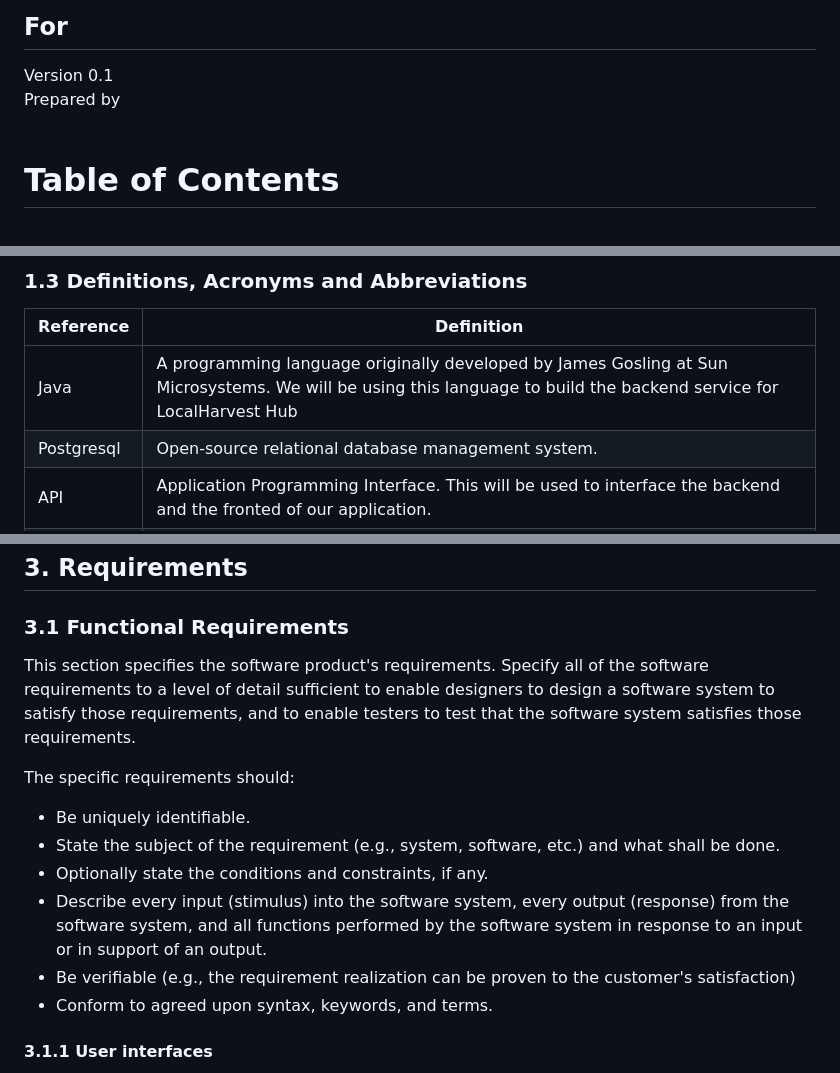
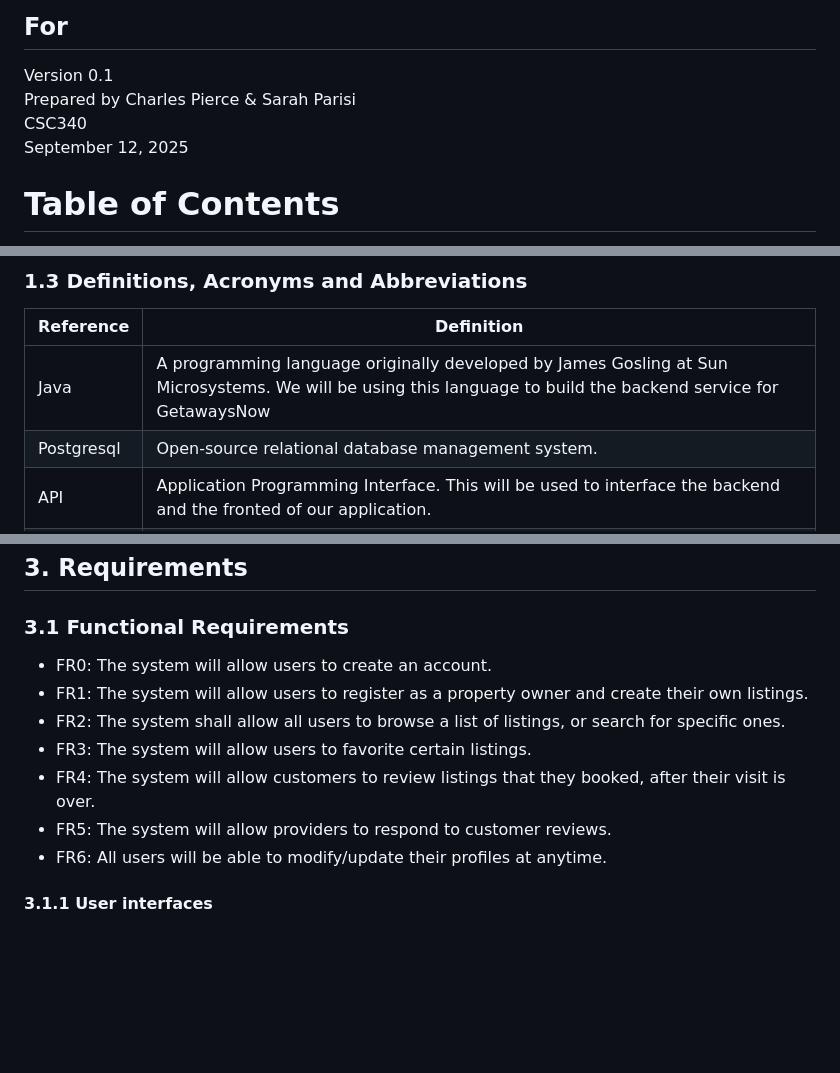
Before and after one commit to c-pierce-1/Team5, a Markdown page: doc/GetawaysNowSRS.md, 3 parts joined by grey strips. Drawn GitHub-style; blank space fills up the shorter version.

Commit message:
Edited section 3.1

```diff
--- a/doc/GetawaysNowSRS.md
+++ b/doc/GetawaysNowSRS.md
@@ -2,9 +2,9 @@
 ## For <project name>
 
 Version 0.1
-Prepared by <author>
-<organization>
-<date created>
+Prepared by Charles Pierce & Sarah Parisi
+CSC340
+September 12, 2025
 
 Table of Contents
 =================
@@ -61,7 +61,7 @@ Property owners can:
 ### 1.3 Definitions, Acronyms and Abbreviations
 | Reference  | Definition                                                                                                                                                                         |
 |------------|------------------------------------------------------------------------------------------------------------------------------------------------------------------------------------|
-| Java       | A programming language originally developed by James Gosling at Sun Microsystems. We will be using this language to build the backend service for LocalHarvest Hub                 |
+| Java       | A programming language originally developed by James Gosling at Sun Microsystems. We will be using this language to build the backend service for GetawaysNow                |
 | Postgresql | Open-source relational database management system.                                                                                                                                 |
 | API        | Application Programming Interface. This will be used to interface the backend and the fronted of our application.                                                                  |
 | HTML       | Hypertext Markup Language. This is the code that will be used to structure and design the web application and its content.                                                         |
@@ -114,15 +114,13 @@ The following assumptions and dependencies may impact the system’s requirement
 ## 3. Requirements
 
 ### 3.1 Functional Requirements
-This section specifies the software product's requirements. Specify all of the software requirements to a level of detail sufficient to enable designers to design a software system to satisfy those requirements, and to enable testers to test that the software system satisfies those requirements.
-
-The specific requirements should:
-* Be uniquely identifiable.
-* State the subject of the requirement (e.g., system, software, etc.) and what shall be done.
-* Optionally state the conditions and constraints, if any.
-* Describe every input (stimulus) into the software system, every output (response) from the software system, and all functions performed by the software system in response to an input or in support of an output.
-* Be verifiable (e.g., the requirement realization can be proven to the customer's satisfaction)
-* Conform to agreed upon syntax, keywords, and terms.
+* FR0: The system will allow users to create an account.
+* FR1: The system will allow users to register as a property owner and create their own listings.
+* FR2: The system shall allow all users to browse a list of listings, or search for specific ones.
+* FR3: The system will allow users to favorite certain listings.
+* FR4: The system will allow customers to review listings that they booked, after their visit is over.
+* FR5: The system will allow providers to respond to customer reviews.
+* FR6: All users will be able to modify/update their profiles at anytime.
 
 #### 3.1.1 User interfaces
 Define the software components for which a user interface is needed. Describe the logical characteristics of each interface between the software product and the users. This may include sample screen images, any GUI standards or product family style guides that are to be followed, screen layout constraints, standard buttons and functions (e.g., help) that will appear on every screen, keyboard shortcuts, error message display standards, and so on. Details of the user interface design should be documented in a separate user interface specification.
```
